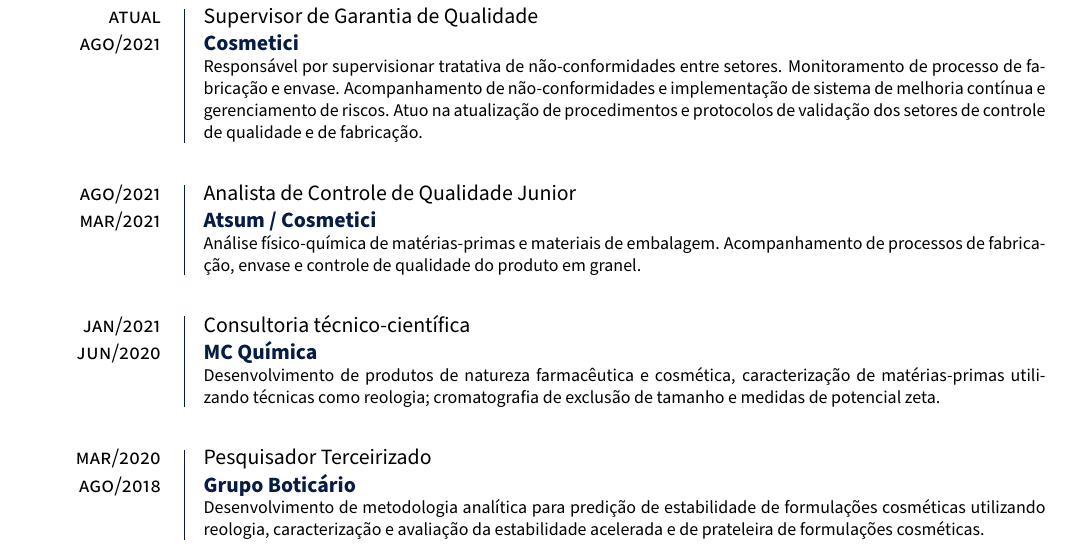
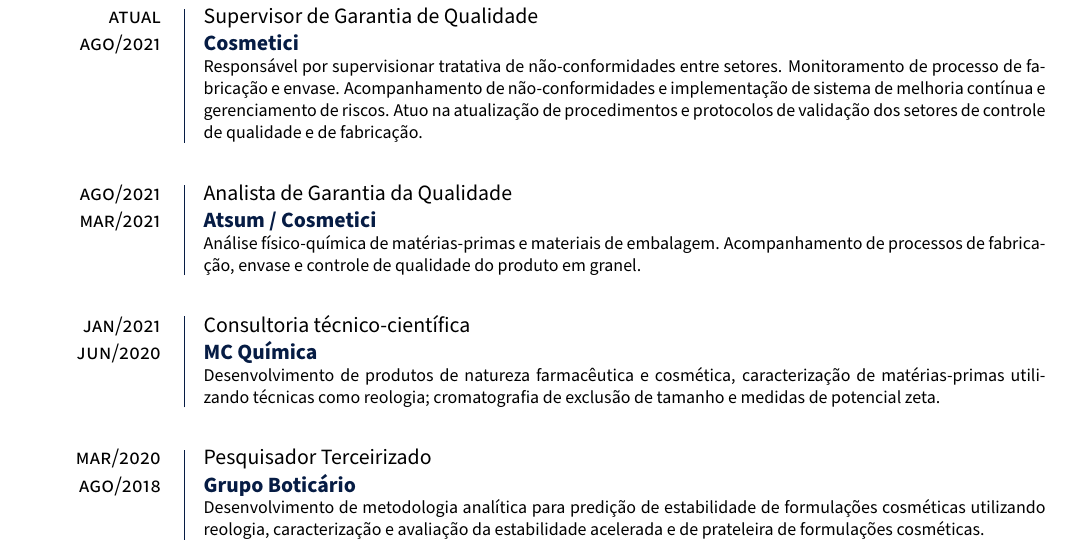
Before and after one commit to carmo-lucas/CV, a LaTeX document (main.tex, which reads resume.tex): part of page 1 of 2, cut so that both start at the same text. Compiled offline with pdfLaTeX.

Commit message:
arrumei algumas informações

```diff
--- a/resume.tex
+++ b/resume.tex
@@ -37,8 +39,10 @@
 	de controle de qualidade e de fabricação.
 }
 
-\entry{ago/2021}{mar/2021}
-{Analista de Controle de Qualidade Junior}
+\entry
+{ago/2021}
+{mar/2021}
+{Analista de Garantia da Qualidade}
 {Atsum / Cosmetici}
 {
 	Análise físico-química de matérias-primas e materiais de embalagem.
```
Also changed, not shown: resume.tex (8 more changed lines).
